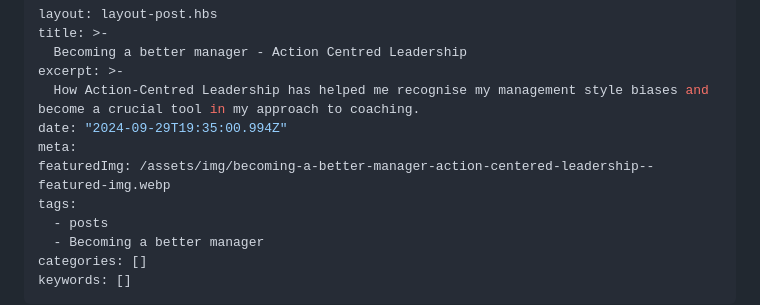
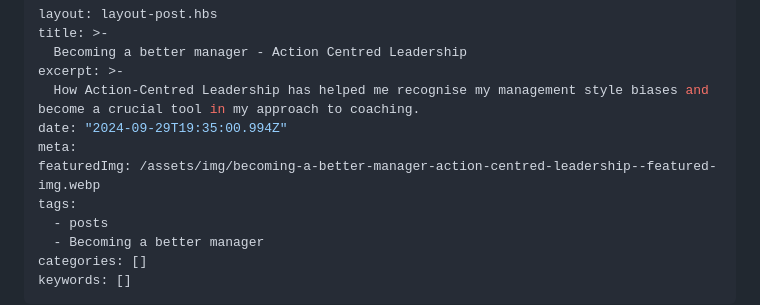
Before and after one commit to stuartjnelson/northern-badger-11ty-blog, a Markdown page: articles/becoming-a-better-manager-action-centred-leadership.md, the part around the change. Drawn GitHub-style.

Commit message:
fix: correting path to featuredImg

```diff
--- a/articles/becoming-a-better-manager-action-centred-leadership.md
+++ b/articles/becoming-a-better-manager-action-centred-leadership.md
@@ -6,7 +6,7 @@ excerpt: >-
   How Action-Centred Leadership has helped me recognise my management style biases and become a crucial tool in my approach to coaching.
 date: "2024-09-29T19:35:00.994Z"
 meta:
-featuredImg: /assets/img/becoming-a-better-manager-action-centered-leadership--featured-img.webp
+featuredImg: /assets/img/becoming-a-better-manager-action-centred-leadership--featured-img.webp
 tags:
   - posts
   - Becoming a better manager
```
